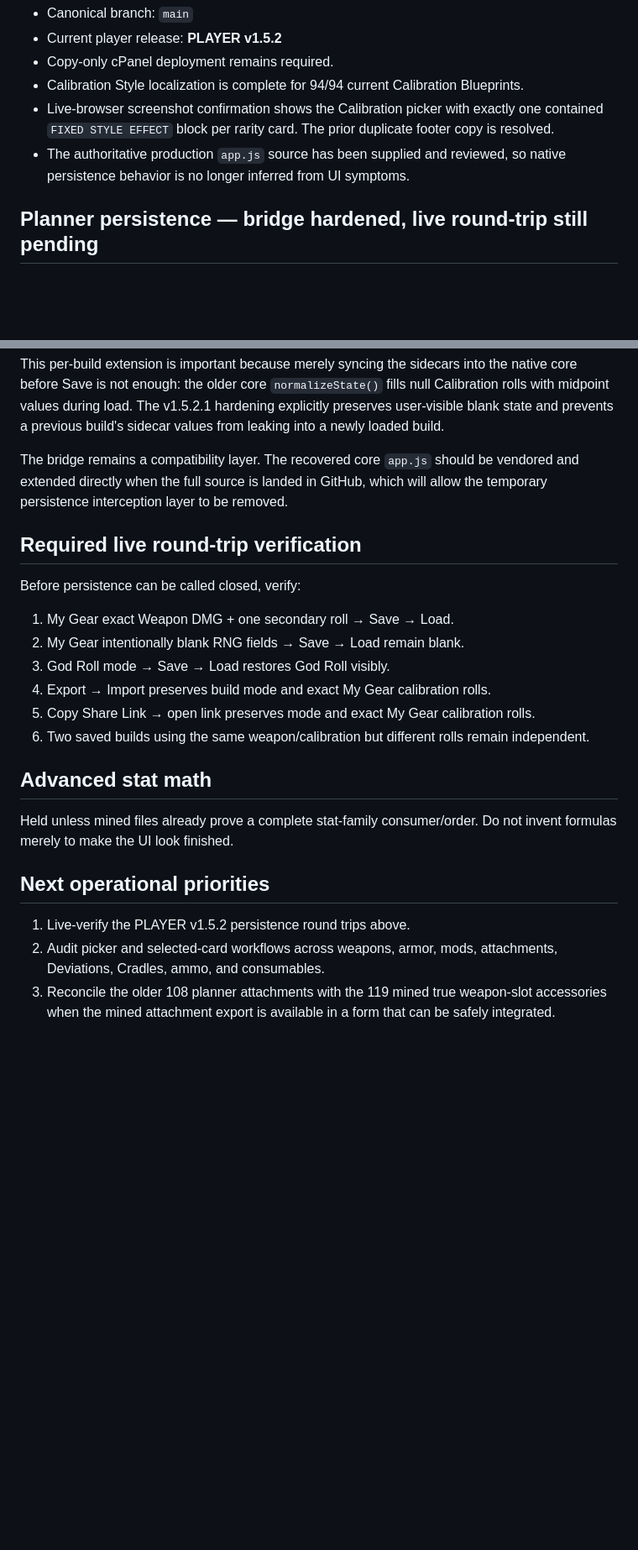
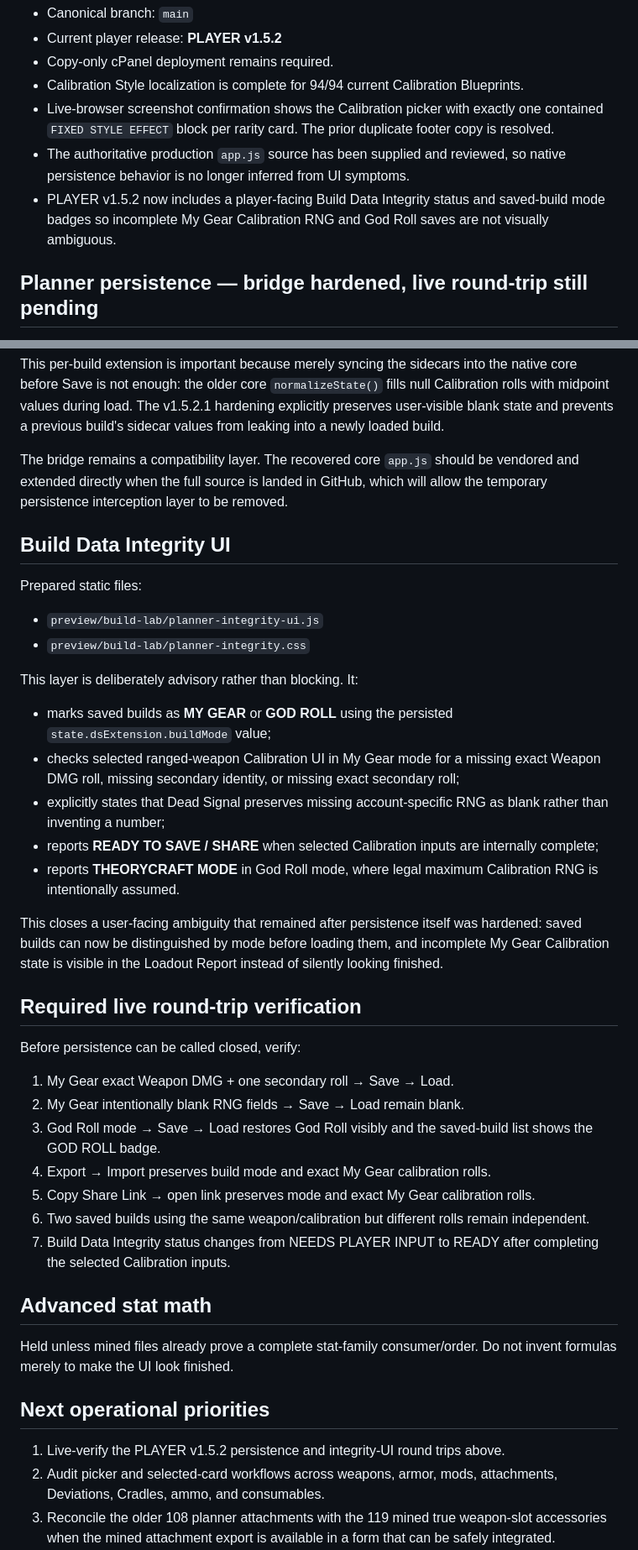
Before and after one commit to raiinman/dead-signal, a Markdown page: OPERABILITY-AUDIT.md, 2 parts joined by grey strips. Shown at 84% size. Rendered like a GitHub page; blank space fills up the shorter version.

Commit message:
Document PLAYER v1.5.2 build integrity UI

```diff
--- a/OPERABILITY-AUDIT.md
+++ b/OPERABILITY-AUDIT.md
@@ -12,6 +12,7 @@ This file records player-facing operational blockers that should be resolved bef
 - Calibration Style localization is complete for 94/94 current Calibration Blueprints.
 - Live-browser screenshot confirmation shows the Calibration picker with exactly one contained `FIXED STYLE EFFECT` block per rarity card. The prior duplicate footer copy is resolved.
 - The authoritative production `app.js` source has been supplied and reviewed, so native persistence behavior is no longer inferred from UI symptoms.
+- PLAYER v1.5.2 now includes a player-facing Build Data Integrity status and saved-build mode badges so incomplete My Gear Calibration RNG and God Roll saves are not visually ambiguous.
 
 ## Planner persistence — bridge hardened, live round-trip still pending
 
@@ -50,16 +51,34 @@ This per-build extension is important because merely syncing the sidecars into t
 
 The bridge remains a compatibility layer. The recovered core `app.js` should be vendored and extended directly when the full source is landed in GitHub, which will allow the temporary persistence interception layer to be removed.
 
+## Build Data Integrity UI
+
+Prepared static files:
+
+- `preview/build-lab/planner-integrity-ui.js`
+- `preview/build-lab/planner-integrity.css`
+
+This layer is deliberately advisory rather than blocking. It:
+
+- marks saved builds as **MY GEAR** or **GOD ROLL** using the persisted `state.dsExtension.buildMode` value;
+- checks selected ranged-weapon Calibration UI in My Gear mode for a missing exact Weapon DMG roll, missing secondary identity, or missing exact secondary roll;
+- explicitly states that Dead Signal preserves missing account-specific RNG as blank rather than inventing a number;
+- reports **READY TO SAVE / SHARE** when selected Calibration inputs are internally complete;
+- reports **THEORYCRAFT MODE** in God Roll mode, where legal maximum Calibration RNG is intentionally assumed.
+
+This closes a user-facing ambiguity that remained after persistence itself was hardened: saved builds can now be distinguished by mode before loading them, and incomplete My Gear Calibration state is visible in the Loadout Report instead of silently looking finished.
+
 ## Required live round-trip verification
 
 Before persistence can be called closed, verify:
 
 1. My Gear exact Weapon DMG + one secondary roll → Save → Load.
 2. My Gear intentionally blank RNG fields → Save → Load remain blank.
-3. God Roll mode → Save → Load restores God Roll visibly.
+3. God Roll mode → Save → Load restores God Roll visibly and the saved-build list shows the GOD ROLL badge.
 4. Export → Import preserves build mode and exact My Gear calibration rolls.
 5. Copy Share Link → open link preserves mode and exact My Gear calibration rolls.
 6. Two saved builds using the same weapon/calibration but different rolls remain independent.
+7. Build Data Integrity status changes from NEEDS PLAYER INPUT to READY after completing the selected Calibration inputs.
 
 ## Advanced stat math
 
@@ -67,7 +86,7 @@ Held unless mined files already prove a complete stat-family consumer/order. Do
 
 ## Next operational priorities
 
-1. Live-verify the PLAYER v1.5.2 persistence round trips above.
+1. Live-verify the PLAYER v1.5.2 persistence and integrity-UI round trips above.
 2. Audit picker and selected-card workflows across weapons, armor, mods, attachments, Deviations, Cradles, ammo, and consumables.
 3. Reconcile the older 108 planner attachments with the 119 mined true weapon-slot accessories when the mined attachment export is available in a form that can be safely integrated.
 4. Vendor and extend the recovered core `app.js`, then remove the temporary persistence interception layer.
```
Also changed, not shown: other parts of OPERABILITY-AUDIT.md (+1 -1 lines).
